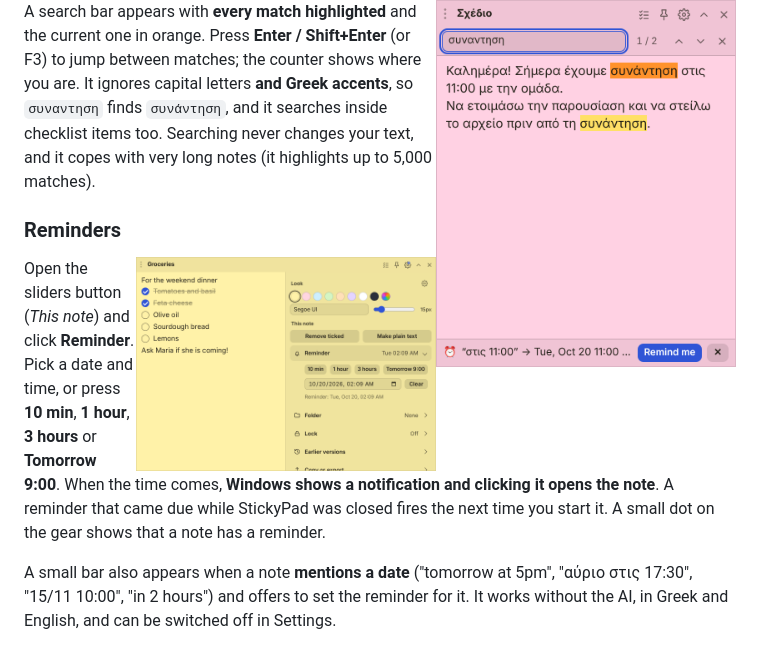
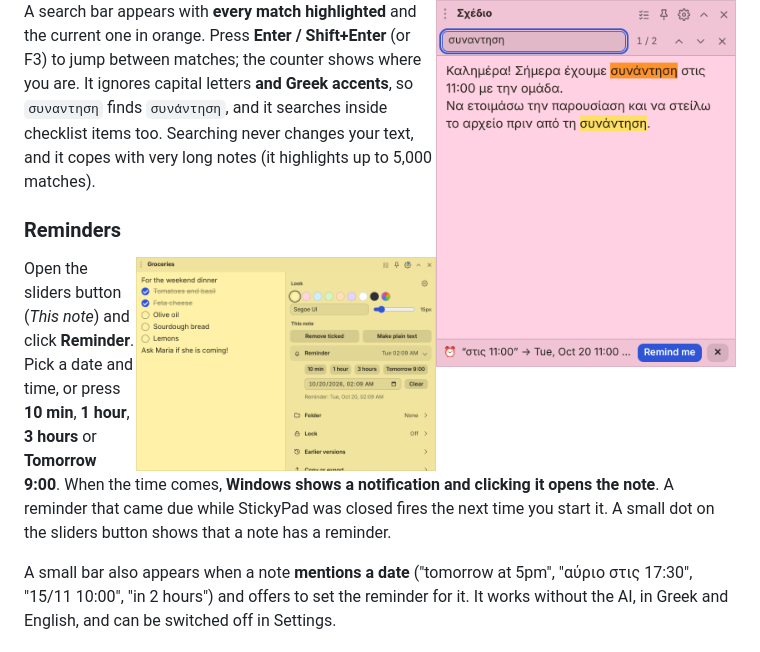
Before and after one commit to Vyto-Line/StickyPad, a Markdown page: README.md, the part around the change. Drawn GitHub-style.

Commit message:
README: reminder dot wording
Co-Authored-By: Claude Sonnet 5.5 <noreply@anthropic.com>
Claude-Session: https://claude.ai/code/session_01QuaePSCNKfBKv36b3rMdtf

```diff
--- a/README.md
+++ b/README.md
@@ -46,7 +46,7 @@ A search bar appears with **every match highlighted** and the current one in ora
 ### Reminders
 <img align="right" width="300" src="docs/images/feature_reminder.png" alt="The Note tab showing a reminder set for 5:55 PM">
 
-Open the sliders button (*This note*) and click **Reminder**. Pick a date and time, or press **10 min**, **1 hour**, **3 hours** or **Tomorrow 9:00**. When the time comes, **Windows shows a notification and clicking it opens the note**. A reminder that came due while StickyPad was closed fires the next time you start it. A small dot on the gear shows that a note has a reminder.
+Open the sliders button (*This note*) and click **Reminder**. Pick a date and time, or press **10 min**, **1 hour**, **3 hours** or **Tomorrow 9:00**. When the time comes, **Windows shows a notification and clicking it opens the note**. A reminder that came due while StickyPad was closed fires the next time you start it. A small dot on the sliders button shows that a note has a reminder.
 
 A small bar also appears when a note **mentions a date** ("tomorrow at 5pm", "αύριο στις 17:30", "15/11 10:00", "in 2 hours") and offers to set the reminder for it. It works without the AI, in Greek and English, and can be switched off in Settings.
 
```
